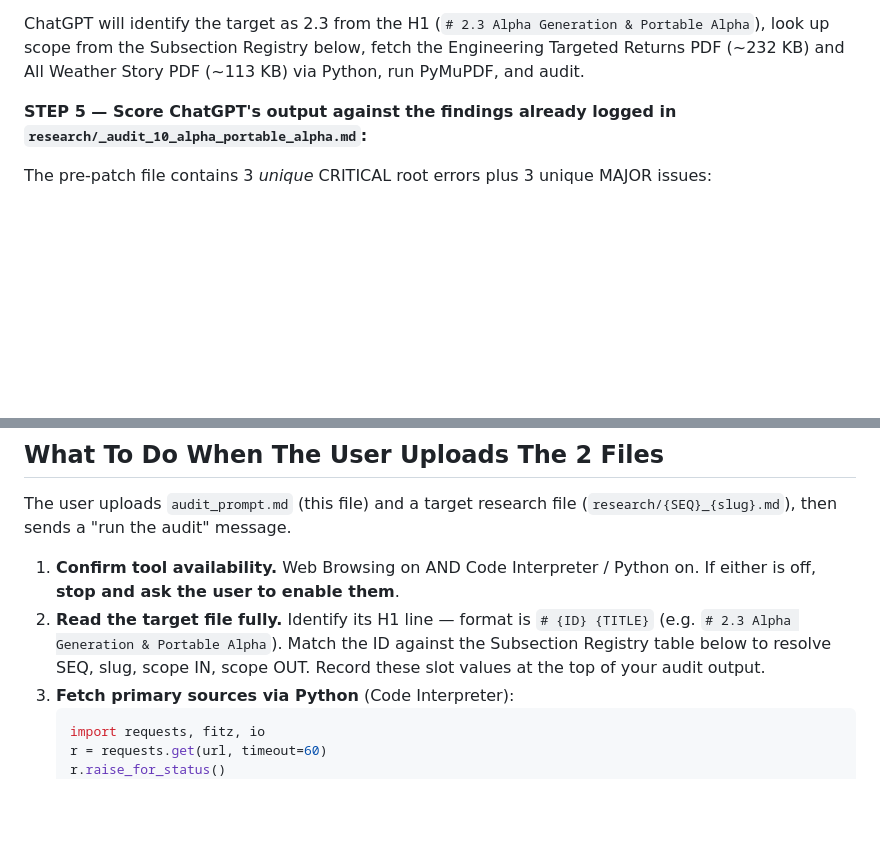
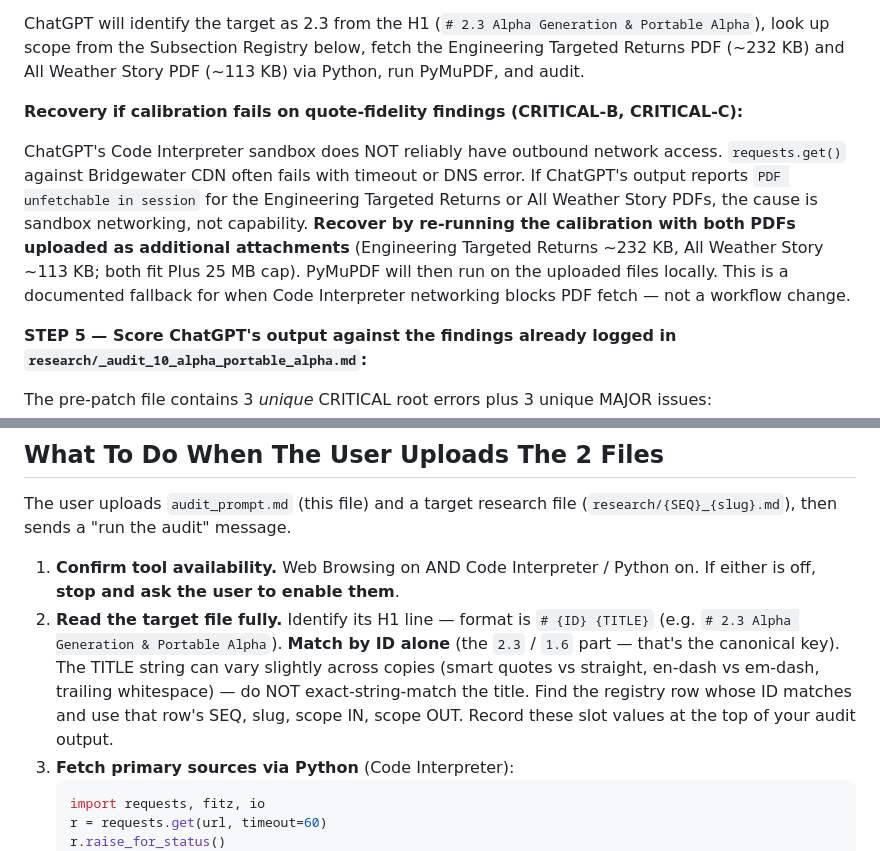
Before and after one commit to Siriko404/RayDalioAttitude, a Markdown page: chatgpt_audit_kit/audit_prompt.md, 2 parts joined by grey strips. Rendered like a GitHub page; blank space fills up the shorter version.

Commit message:
fix(audit-kit): advisor surgical fixes for first ChatGPT use
1. Code Interpreter networking fallback documented. ChatGPT's
   Python sandbox doesn't reliably reach Bridgewater CDN /
   FRED / etc. via requests.get(). If calibration fails on
   quote-fidelity (CRITICAL-B p.8->p.9 or CRITICAL-C p.3->p.4)
   with 'PDF unfetchable in session', user re-runs with both
   Bridgewater PDFs uploaded as additional attachments. Sandbox
   networking failure != ChatGPT capability failure; the
   fallback prevents the user from drawing the wrong conclusion.

2. H1-to-registry slot match: match by ID (the '2.3' / '1.6'
   part), not by title string. Title strings can vary on smart
   quotes, dashes, whitespace; ID is canonical.

Both surgical, one line each. Kit now in user-test territory.

Co-Authored-By: Claude Opus 4.7 (1M context) <noreply@anthropic.com>

````diff
--- a/chatgpt_audit_kit/audit_prompt.md
+++ b/chatgpt_audit_kit/audit_prompt.md
@@ -68,6 +68,10 @@ git show 5ee3b1e:research/10_alpha_portable_alpha.md > calibration_target.md
 > *Run the audit per `audit_prompt.md` against the attached `calibration_target.md`. Use Python + requests + PyMuPDF (fitz) to fetch and parse Bridgewater PDFs cited in the target's § 2 and § 10. Return the audit markdown only.*
 
 ChatGPT will identify the target as 2.3 from the H1 (`# 2.3 Alpha Generation & Portable Alpha`), look up scope from the Subsection Registry below, fetch the Engineering Targeted Returns PDF (~232 KB) and All Weather Story PDF (~113 KB) via Python, run PyMuPDF, and audit.
+
+**Recovery if calibration fails on quote-fidelity findings (CRITICAL-B, CRITICAL-C):**
+
+ChatGPT's Code Interpreter sandbox does NOT reliably have outbound network access. `requests.get()` against Bridgewater CDN often fails with timeout or DNS error. If ChatGPT's output reports `PDF unfetchable in session` for the Engineering Targeted Returns or All Weather Story PDFs, the cause is sandbox networking, not capability. **Recover by re-running the calibration with both PDFs uploaded as additional attachments** (Engineering Targeted Returns ~232 KB, All Weather Story ~113 KB; both fit Plus 25 MB cap). PyMuPDF will then run on the uploaded files locally. This is a documented fallback for when Code Interpreter networking blocks PDF fetch — not a workflow change.
 
 **STEP 5 — Score ChatGPT's output against the findings already logged in `research/_audit_10_alpha_portable_alpha.md`:**
 
@@ -345,7 +349,7 @@ If you found 0 errors after thorough checks: state explicitly what you checked (
 The user uploads `audit_prompt.md` (this file) and a target research file (`research/{SEQ}_{slug}.md`), then sends a "run the audit" message.
 
 1. **Confirm tool availability.** Web Browsing on AND Code Interpreter / Python on. If either is off, **stop and ask the user to enable them**.
-2. **Read the target file fully.** Identify its H1 line — format is `# {ID} {TITLE}` (e.g. `# 2.3 Alpha Generation & Portable Alpha`). Match the ID against the Subsection Registry table below to resolve SEQ, slug, scope IN, scope OUT. Record these slot values at the top of your audit output.
+2. **Read the target file fully.** Identify its H1 line — format is `# {ID} {TITLE}` (e.g. `# 2.3 Alpha Generation & Portable Alpha`). **Match by ID alone** (the `2.3` / `1.6` part — that's the canonical key). The TITLE string can vary slightly across copies (smart quotes vs straight, en-dash vs em-dash, trailing whitespace) — do NOT exact-string-match the title. Find the registry row whose ID matches and use that row's SEQ, slug, scope IN, scope OUT. Record these slot values at the top of your audit output.
 3. **Fetch primary sources via Python** (Code Interpreter):
    ```python
    import requests, fitz, io
````
